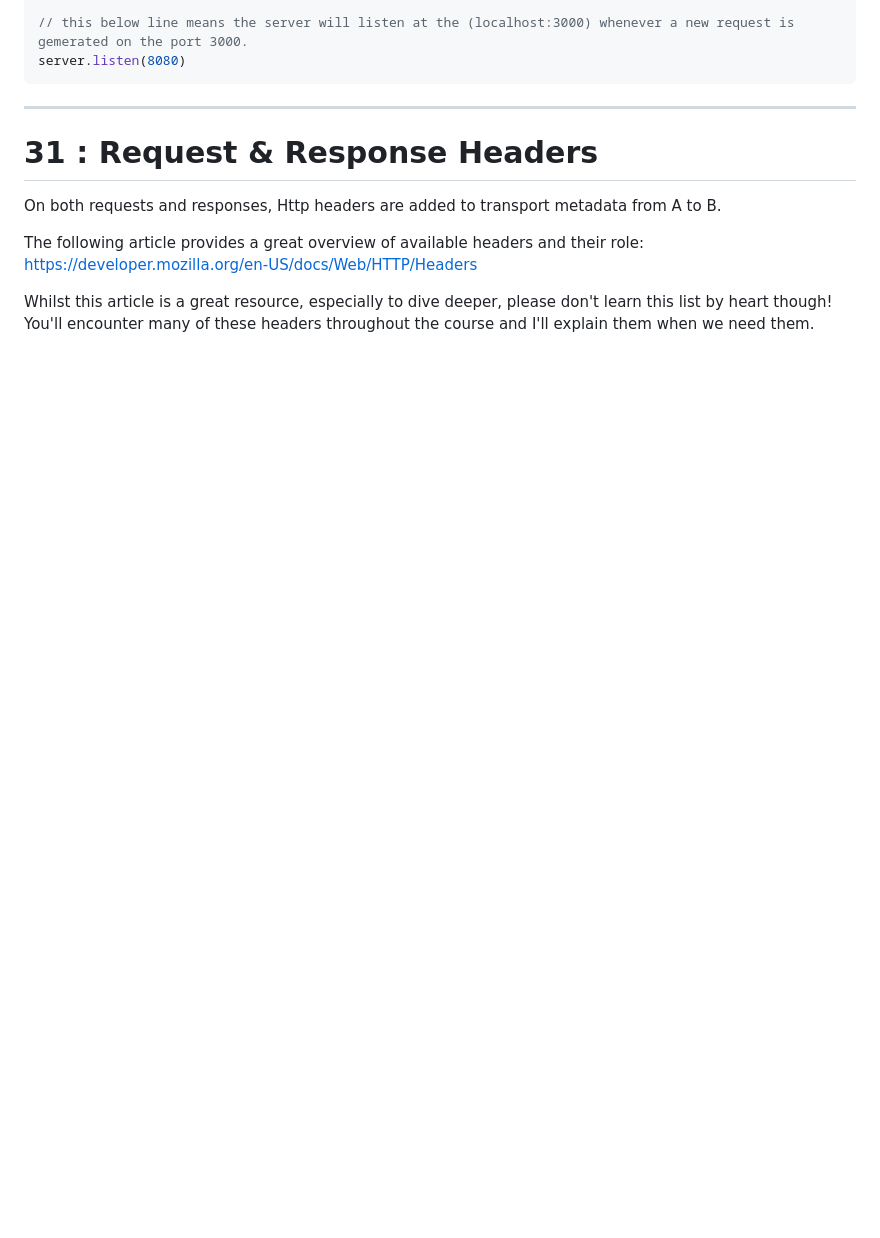
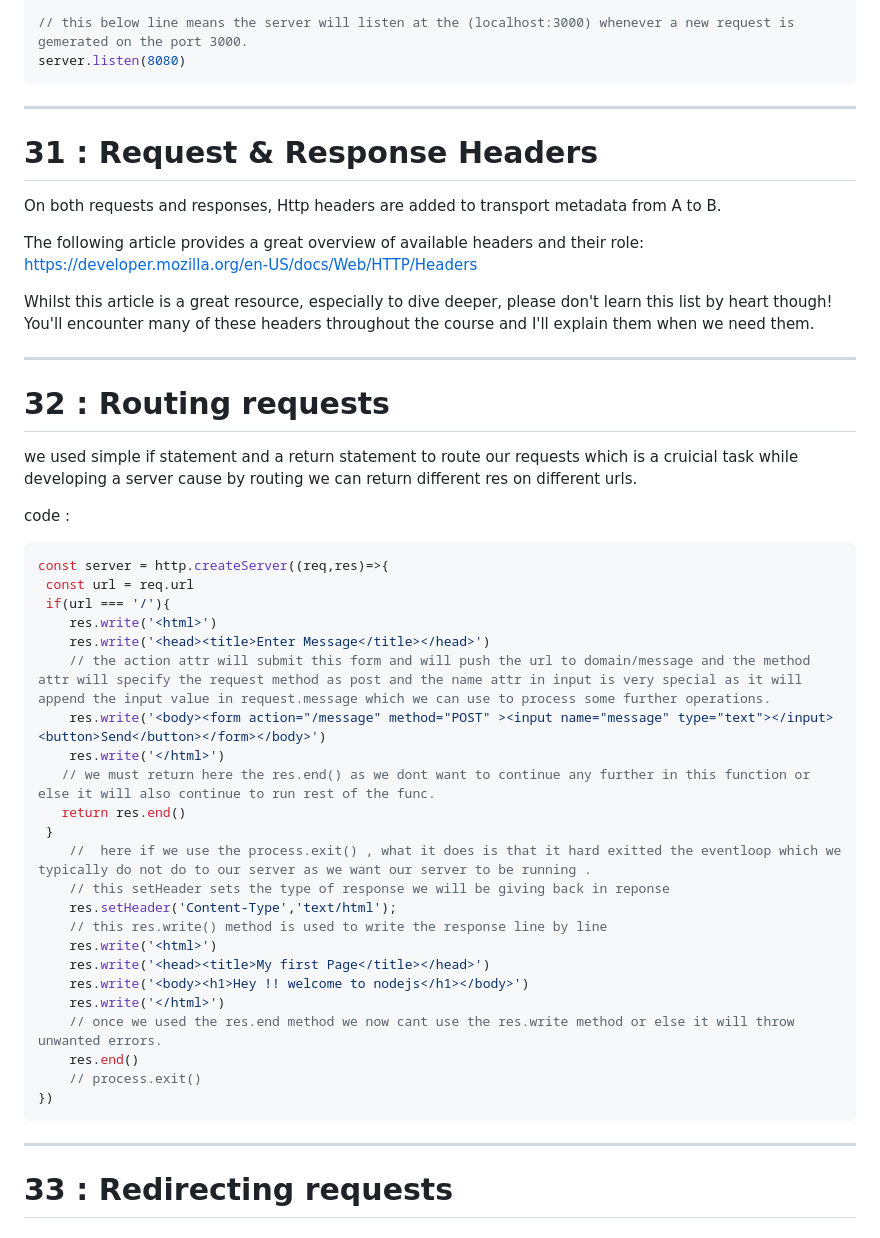
Before and after one commit to SDE-ADNAN/Node_JS_Maximillian, a Markdown page: Section_3:_Understanding_the_Basics/README.md, the part around the change. Rendered like a GitHub page; blank space fills up the shorter version.

Commit message:
< added exp on readme > 32 : Routing requests

````diff
--- a/Section_3:_Understanding_the_Basics/README.md
+++ b/Section_3:_Understanding_the_Basics/README.md
@@ -192,3 +192,40 @@ On both requests and responses, Http headers are added to transport metadata fro
 The following article provides a great overview of available headers and their role: https://developer.mozilla.org/en-US/docs/Web/HTTP/Headers
 
 Whilst this article is a great resource, especially to dive deeper, please don't learn this list by heart though! You'll encounter many of these headers throughout the course and I'll explain them when we need them.
+
+---
+
+# 32 : Routing requests
+
+we used simple if statement and  a return statement to route our requests which is  a cruicial task while developing a server cause by routing we can return different res on different urls.
+
+code :
+```js
+const server = http.createServer((req,res)=>{
+ const url = req.url
+ if(url === '/'){
+    res.write('<html>')
+    res.write('<head><title>Enter Message</title></head>')
+    // the action attr will submit this form and will push the url to domain/message and the method attr will specify the request method as post and the name attr in input is very special as it will append the input value in request.message which we can use to process some further operations.
+    res.write('<body><form action="/message" method="POST" ><input name="message" type="text"></input><button>Send</button></form></body>')
+    res.write('</html>')
+   // we must return here the res.end() as we dont want to continue any further in this function or else it will also continue to run rest of the func.
+   return res.end()
+ }
+    //  here if we use the process.exit() , what it does is that it hard exitted the eventloop which we typically do not do to our server as we want our server to be running .
+    // this setHeader sets the type of response we will be giving back in reponse
+    res.setHeader('Content-Type','text/html');
+    // this res.write() method is used to write the response line by line
+    res.write('<html>')
+    res.write('<head><title>My first Page</title></head>')
+    res.write('<body><h1>Hey !! welcome to nodejs</h1></body>')
+    res.write('</html>')
+    // once we used the res.end method we now cant use the res.write method or else it will throw unwanted errors.
+    res.end()
+    // process.exit()
+})
+```
+
+---
+
+# 33 : Redirecting requests
````
